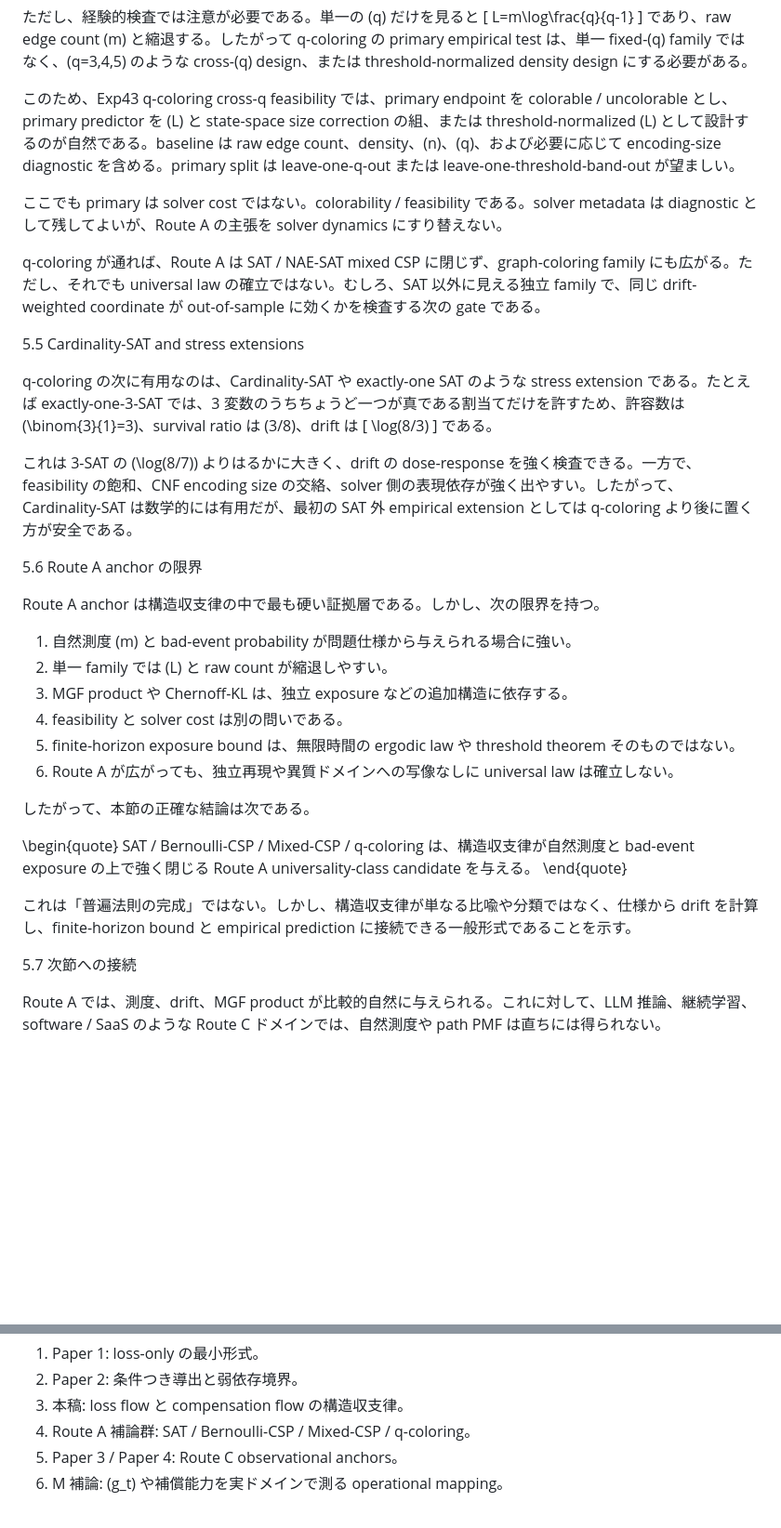
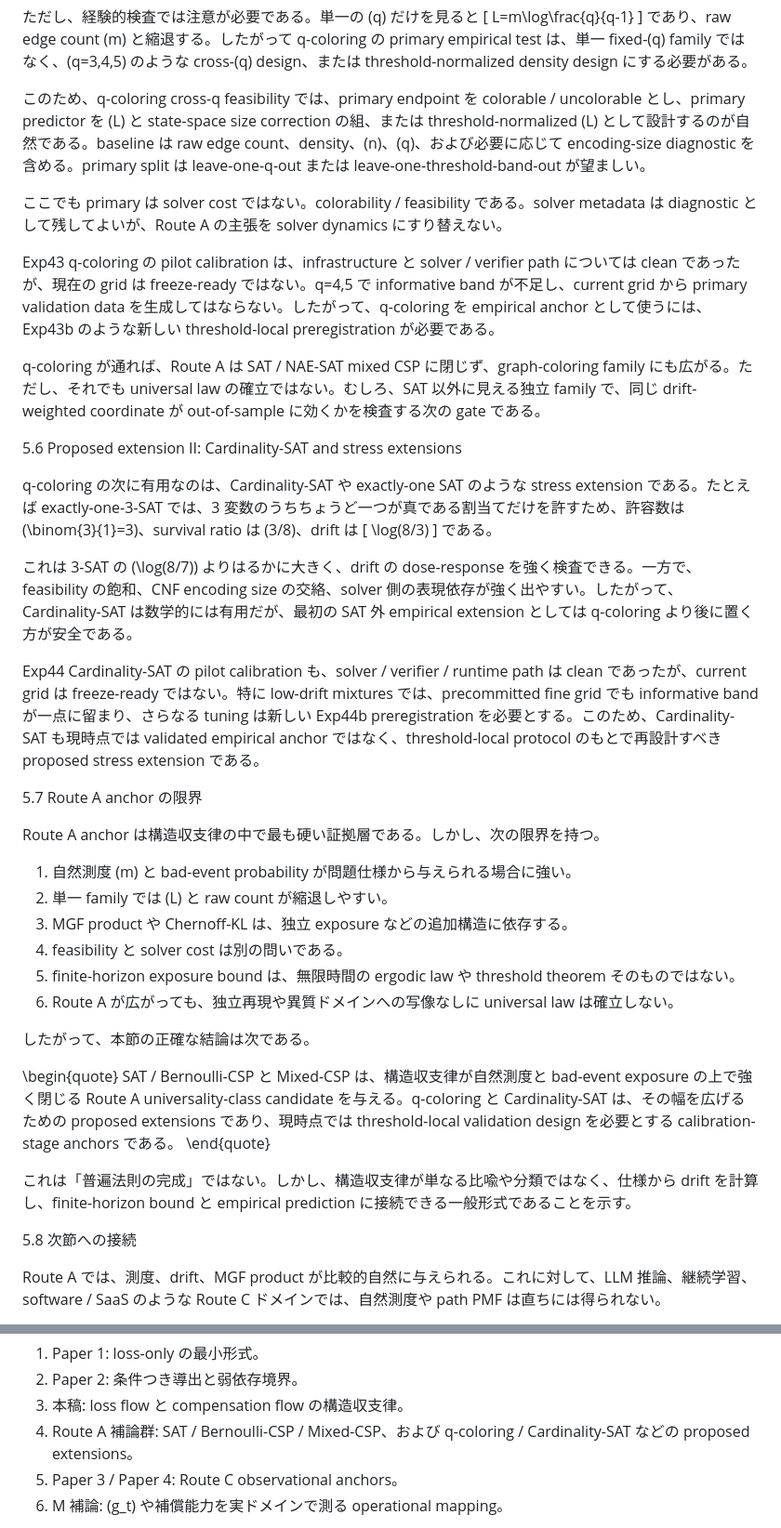
Before and after one commit to karesansui-u/delta-survival-papers, a Markdown page: v2/5_構造持続の収支法則と崩壊傾向.md, 2 parts joined by grey strips. Shown at 93% size. Drawn GitHub-style; blank space fills up the shorter version.

Commit message:
Audit structural balance Route A extension status

```diff
--- a/v2/5_構造持続の収支法則と崩壊傾向.md
+++ b/v2/5_構造持続の収支法則と崩壊傾向.md
@@ -742,13 +754,15 @@ Lean 側では、q-coloring はすでに Bernoulli-CSP template に接続され
 \]
 であり、raw edge count \(m\) と縮退する。したがって q-coloring の primary empirical test は、単一 fixed-\(q\) family ではなく、\(q=3,4,5\) のような cross-\(q\) design、または threshold-normalized density design にする必要がある。
 
-このため、Exp43 q-coloring cross-q feasibility では、primary endpoint を colorable / uncolorable とし、primary predictor を \(L\) と state-space size correction の組、または threshold-normalized \(L\) として設計するのが自然である。baseline は raw edge count、density、\(n\)、\(q\)、および必要に応じて encoding-size diagnostic を含める。primary split は leave-one-q-out または leave-one-threshold-band-out が望ましい。
+このため、q-coloring cross-q feasibility では、primary endpoint を colorable / uncolorable とし、primary predictor を \(L\) と state-space size correction の組、または threshold-normalized \(L\) として設計するのが自然である。baseline は raw edge count、density、\(n\)、\(q\)、および必要に応じて encoding-size diagnostic を含める。primary split は leave-one-q-out または leave-one-threshold-band-out が望ましい。
 
 ここでも primary は solver cost ではない。colorability / feasibility である。solver metadata は diagnostic として残してよいが、Route A の主張を solver dynamics にすり替えない。
 
+Exp43 q-coloring の pilot calibration は、infrastructure と solver / verifier path については clean であったが、現在の grid は freeze-ready ではない。q=4,5 で informative band が不足し、current grid から primary validation data を生成してはならない。したがって、q-coloring を empirical anchor として使うには、Exp43b のような新しい threshold-local preregistration が必要である。
+
 q-coloring が通れば、Route A は SAT / NAE-SAT mixed CSP に閉じず、graph-coloring family にも広がる。ただし、それでも universal law の確立ではない。むしろ、SAT 以外に見える独立 family で、同じ drift-weighted coordinate が out-of-sample に効くかを検査する次の gate である。
 
-5.5 Cardinality-SAT and stress extensions
+5.6 Proposed extension II: Cardinality-SAT and stress extensions
 
 q-coloring の次に有用なのは、Cardinality-SAT や exactly-one SAT のような stress extension である。たとえば exactly-one-3-SAT では、3 変数のうちちょうど一つが真である割当てだけを許すため、許容数は \(\binom{3}{1}=3\)、survival ratio は \(3/8\)、drift は
 \[
@@ -758,7 +772,9 @@ q-coloring の次に有用なのは、Cardinality-SAT や exactly-one SAT のよ
 
 これは 3-SAT の \(\log(8/7)\) よりはるかに大きく、drift の dose-response を強く検査できる。一方で、feasibility の飽和、CNF encoding size の交絡、solver 側の表現依存が強く出やすい。したがって、Cardinality-SAT は数学的には有用だが、最初の SAT 外 empirical extension としては q-coloring より後に置く方が安全である。
 
-5.6 Route A anchor の限界
+Exp44 Cardinality-SAT の pilot calibration も、solver / verifier / runtime path は clean であったが、current grid は freeze-ready ではない。特に low-drift mixtures では、precommitted fine grid でも informative band が一点に留まり、さらなる tuning は新しい Exp44b preregistration を必要とする。このため、Cardinality-SAT も現時点では validated empirical anchor ではなく、threshold-local protocol のもとで再設計すべき proposed stress extension である。
+
+5.7 Route A anchor の限界
 
 Route A anchor は構造収支律の中で最も硬い証拠層である。しかし、次の限界を持つ。
 
@@ -772,12 +788,12 @@ Route A anchor は構造収支律の中で最も硬い証拠層である。し
 したがって、本節の正確な結論は次である。
 
 \begin{quote}
-SAT / Bernoulli-CSP / Mixed-CSP / q-coloring は、構造収支律が自然測度と bad-event exposure の上で強く閉じる Route A universality-class candidate を与える。
+SAT / Bernoulli-CSP と Mixed-CSP は、構造収支律が自然測度と bad-event exposure の上で強く閉じる Route A universality-class candidate を与える。q-coloring と Cardinality-SAT は、その幅を広げるための proposed extensions であり、現時点では threshold-local validation design を必要とする calibration-stage anchors である。
 \end{quote}
 
 これは「普遍法則の完成」ではない。しかし、構造収支律が単なる比喩や分類ではなく、仕様から drift を計算し、finite-horizon bound と empirical prediction に接続できる一般形式であることを示す。
 
-5.7 次節への接続
+5.8 次節への接続
 
 Route A では、測度、drift、MGF product が比較的自然に与えられる。これに対して、LLM 推論、継続学習、software / SaaS のような Route C ドメインでは、自然測度や path PMF は直ちには得られない。
 
@@ -1265,7 +1281,7 @@ Route C では、構造収支律は pathwise concentration theorem としてで
 1. Paper 1: loss-only の最小形式。
 2. Paper 2: 条件つき導出と弱依存境界。
 3. 本稿: loss flow と compensation flow の構造収支律。
-4. Route A 補論群: SAT / Bernoulli-CSP / Mixed-CSP / q-coloring。
+4. Route A 補論群: SAT / Bernoulli-CSP / Mixed-CSP、および q-coloring / Cardinality-SAT などの proposed extensions。
 5. Paper 3 / Paper 4: Route C observational anchors。
 6. M 補論: \(g_t\) や補償能力を実ドメインで測る operational mapping。
 
```
Also changed, not shown: other parts of v2/5_構造持続の収支法則と崩壊傾向.md (+18 -6 lines).
